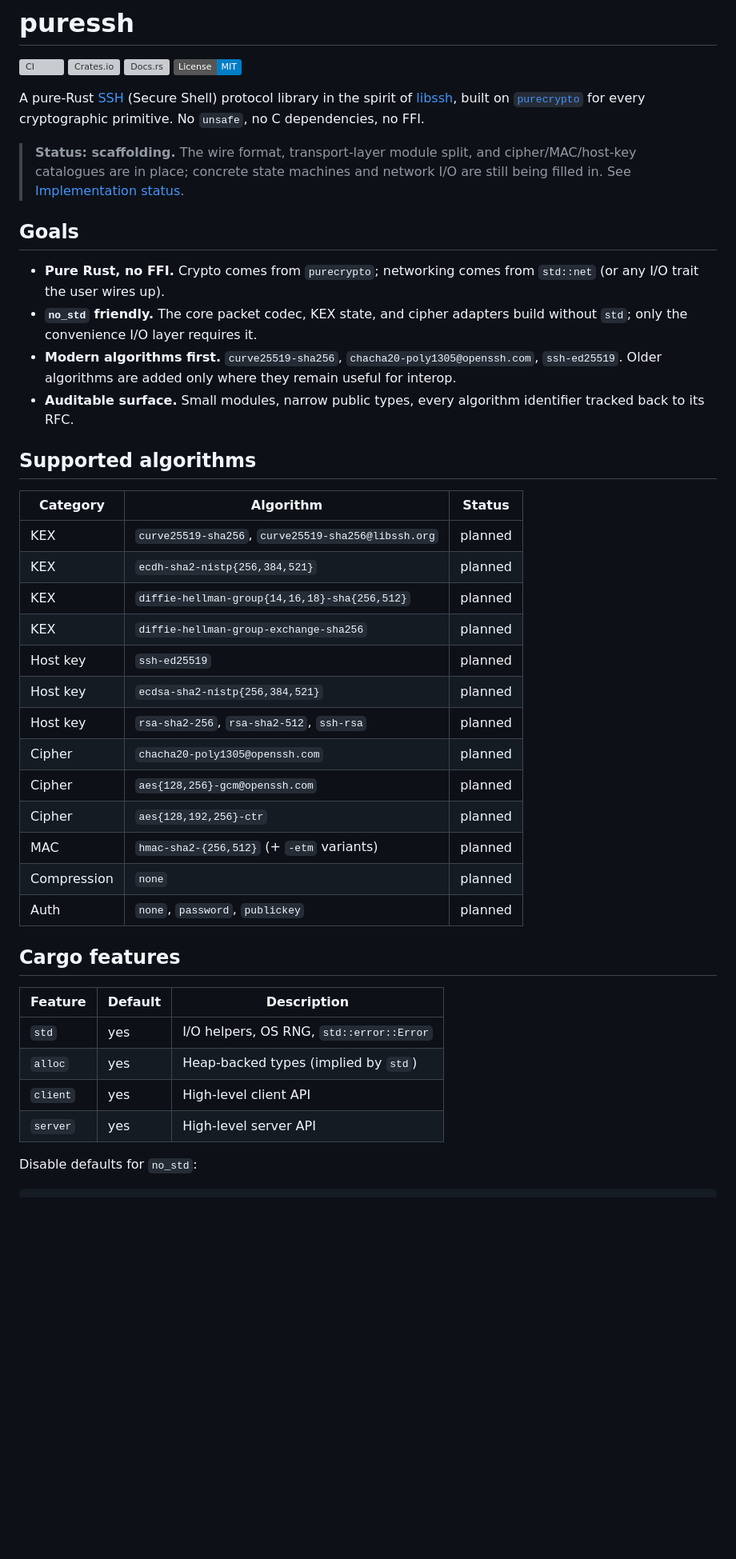
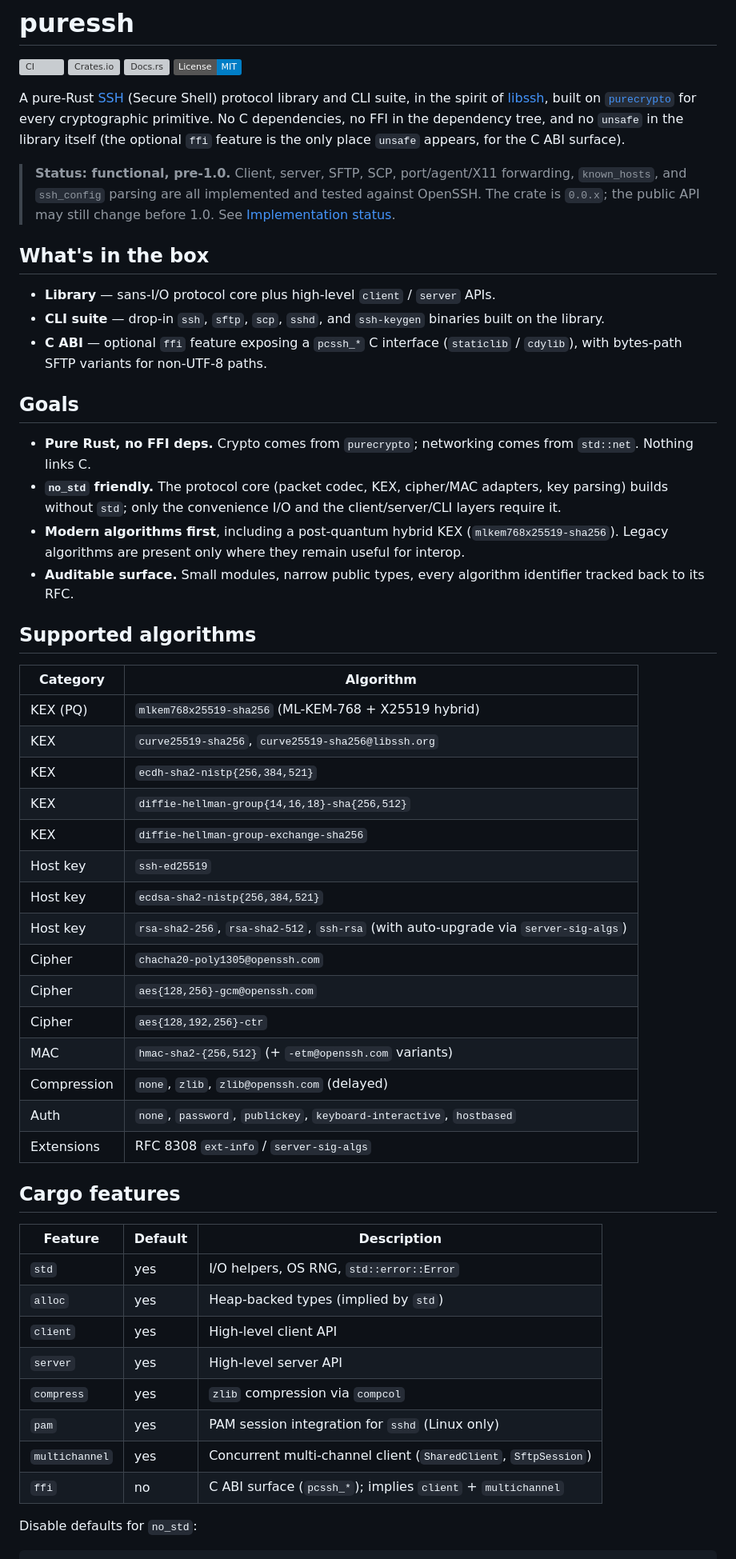
Before and after one commit to KarpelesLab/puressh, a Markdown page: README.md, the part around one of its changes. Shown at 80% size. GitHub-like rendering; badges without logos; blank space fills up the shorter version; grey boxes are pictures that could not be loaded.

```diff
--- a/README.md
+++ b/README.md
@@ -6,52 +6,70 @@
 [![License: MIT](https://img.shields.io/badge/License-MIT-blue.svg)](LICENSE)
 
 A pure-Rust [SSH](https://datatracker.ietf.org/doc/html/rfc4251) (Secure Shell)
-protocol library in the spirit of [libssh](https://www.libssh.org/), built on
-[`purecrypto`](https://crates.io/crates/purecrypto) for every cryptographic
-primitive. No `unsafe`, no C dependencies, no FFI.
+protocol library and CLI suite, in the spirit of [libssh](https://www.libssh.org/),
+built on [`purecrypto`](https://crates.io/crates/purecrypto) for every
+cryptographic primitive. No C dependencies, no FFI in the dependency tree, and
+no `unsafe` in the library itself (the optional `ffi` feature is the only place
+`unsafe` appears, for the C ABI surface).
 
-> **Status: scaffolding.** The wire format, transport-layer module split, and
-> cipher/MAC/host-key catalogues are in place; concrete state machines and
-> network I/O are still being filled in. See [Implementation status](#implementation-status).
+> **Status: functional, pre-1.0.** Client, server, SFTP, SCP, port/agent/X11
+> forwarding, `known_hosts`, and `ssh_config` parsing are all implemented and
+> tested against OpenSSH. The crate is `0.0.x`; the public API may still change
+> before 1.0. See [Implementation status](#implementation-status).
+
+## What's in the box
+
+- **Library** — sans-I/O protocol core plus high-level `client` / `server` APIs.
+- **CLI suite** — drop-in `ssh`, `sftp`, `scp`, `sshd`, and `ssh-keygen` binaries
+  built on the library.
+- **C ABI** — optional `ffi` feature exposing a `pcssh_*` C interface
+  (`staticlib` / `cdylib`), with bytes-path SFTP variants for non-UTF-8 paths.
 
 ## Goals
 
-- **Pure Rust, no FFI.** Crypto comes from `purecrypto`; networking comes from
-  `std::net` (or any I/O trait the user wires up).
-- **`no_std` friendly.** The core packet codec, KEX state, and cipher adapters
-  build without `std`; only the convenience I/O layer requires it.
-- **Modern algorithms first.** `curve25519-sha256`, `chacha20-poly1305@openssh.com`,
-  `ssh-ed25519`. Older algorithms are added only where they remain useful for
-  interop.
+- **Pure Rust, no FFI deps.** Crypto comes from `purecrypto`; networking comes
+  from `std::net`. Nothing links C.
+- **`no_std` friendly.** The protocol core (packet codec, KEX, cipher/MAC
+  adapters, key parsing) builds without `std`; only the convenience I/O and the
+  client/server/CLI layers require it.
+- **Modern algorithms first**, including a post-quantum hybrid KEX
+  (`mlkem768x25519-sha256`). Legacy algorithms are present only where they
+  remain useful for interop.
 - **Auditable surface.** Small modules, narrow public types, every algorithm
   identifier tracked back to its RFC.
 
 ## Supported algorithms
 
-| Category   | Algorithm                                | Status |
-|------------|------------------------------------------|--------|
-| KEX        | `curve25519-sha256`, `curve25519-sha256@libssh.org` | planned |
-| KEX        | `ecdh-sha2-nistp{256,384,521}`           | planned |
-| KEX        | `diffie-hellman-group{14,16,18}-sha{256,512}` | planned |
-| KEX        | `diffie-hellman-group-exchange-sha256`   | planned |
-| Host key   | `ssh-ed25519`                            | planned |
-| Host key   | `ecdsa-sha2-nistp{256,384,521}`          | planned |
-| Host key   | `rsa-sha2-256`, `rsa-sha2-512`, `ssh-rsa` | planned |
-| Cipher     | `chacha20-poly1305@openssh.com`          | planned |
-| Cipher     | `aes{128,256}-gcm@openssh.com`           | planned |
-| Cipher     | `aes{128,192,256}-ctr`                   | planned |
-| MAC        | `hmac-sha2-{256,512}` (+ `-etm` variants) | planned |
-| Compression| `none`                                   | planned |
-| Auth       | `none`, `password`, `publickey`          | planned |
+| Category    | Algorithm                                |
+|-------------|------------------------------------------|
+| KEX (PQ)    | `mlkem768x25519-sha256` (ML-KEM-768 + X25519 hybrid) |
+| KEX         | `curve25519-sha256`, `curve25519-sha256@libssh.org` |
+| KEX         | `ecdh-sha2-nistp{256,384,521}`           |
+| KEX         | `diffie-hellman-group{14,16,18}-sha{256,512}` |
+| KEX         | `diffie-hellman-group-exchange-sha256`   |
+| Host key    | `ssh-ed25519`                            |
+| Host key    | `ecdsa-sha2-nistp{256,384,521}`          |
+| Host key    | `rsa-sha2-256`, `rsa-sha2-512`, `ssh-rsa` (with auto-upgrade via `server-sig-algs`) |
+| Cipher      | `chacha20-poly1305@openssh.com`          |
+| Cipher      | `aes{128,256}-gcm@openssh.com`           |
+| Cipher      | `aes{128,192,256}-ctr`                   |
+| MAC         | `hmac-sha2-{256,512}` (+ `-etm@openssh.com` variants) |
+| Compression | `none`, `zlib`, `zlib@openssh.com` (delayed) |
+| Auth        | `none`, `password`, `publickey`, `keyboard-interactive`, `hostbased` |
+| Extensions  | RFC 8308 `ext-info` / `server-sig-algs`  |
 
 ## Cargo features
 
-| Feature   | Default | Description                              |
-|-----------|---------|------------------------------------------|
-| `std`     | yes     | I/O helpers, OS RNG, `std::error::Error` |
-| `alloc`   | yes     | Heap-backed types (implied by `std`)     |
-| `client`  | yes     | High-level client API                    |
-| `server`  | yes     | High-level server API                    |
+| Feature        | Default | Description                                            |
+|----------------|---------|--------------------------------------------------------|
+| `std`          | yes     | I/O helpers, OS RNG, `std::error::Error`               |
+| `alloc`        | yes     | Heap-backed types (implied by `std`)                   |
+| `client`       | yes     | High-level client API                                  |
+| `server`       | yes     | High-level server API                                  |
+| `compress`     | yes     | `zlib` compression via `compcol`                       |
+| `pam`          | yes     | PAM session integration for `sshd` (Linux only)        |
+| `multichannel` | yes     | Concurrent multi-channel client (`SharedClient`, `SftpSession`) |
+| `ffi`          | no      | C ABI surface (`pcssh_*`); implies `client` + `multichannel` |
 
 Disable defaults for `no_std`:
 
```
Also changed, not shown: other parts of README.md (+78 -62 lines).
